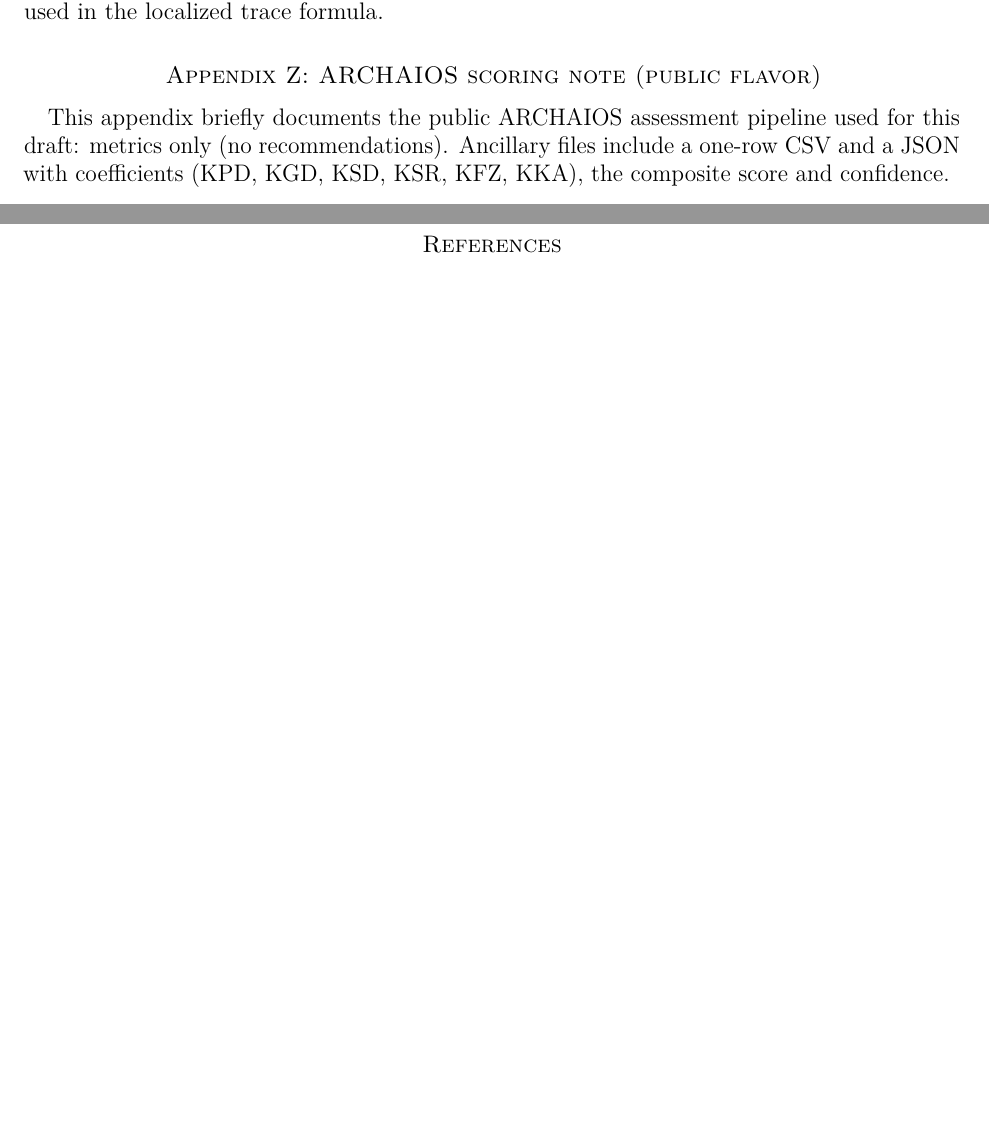
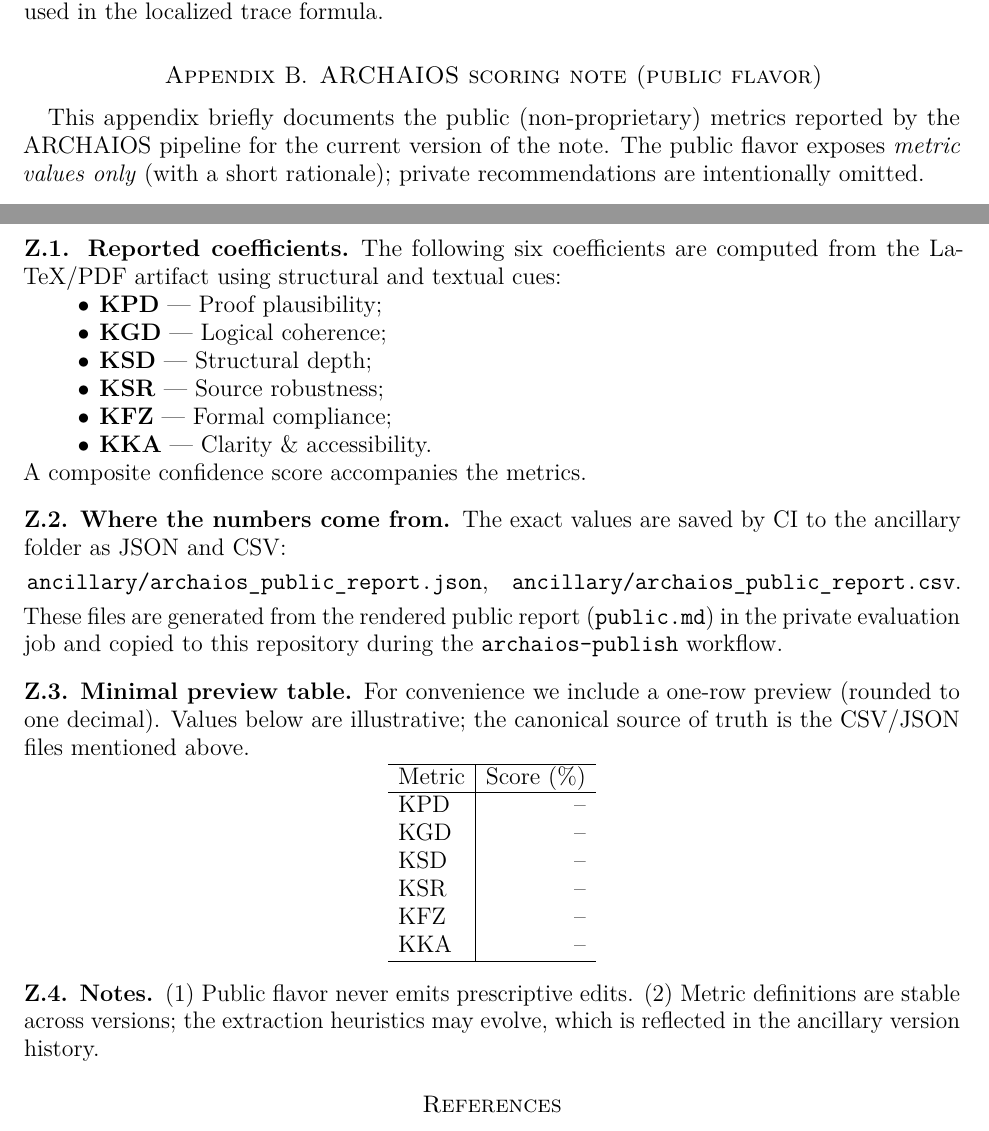
Before and after one commit to askohguharev-us/localized-trace-formula, a LaTeX paper (src/main.tex, which reads src/appendices/Z-archaios.tex): two parts of pages 6 and 7 of 7 before the commit and two parts of pages 7 and 8 of 9 after it, joined at a grey line, cut so that both start at the same text, the shorter picture padded with empty space. Compiled offline with pdfLaTeX.

Commit message:
Update Z-archaios.tex

```diff
--- a/src/appendices/Z-archaios.tex
+++ b/src/appendices/Z-archaios.tex
@@ -1,5 +1,55 @@
-\section*{Appendix Z: ARCHAIOS scoring note (public flavor)}
-\addcontentsline{toc}{section}{Appendix Z: ARCHAIOS scoring note (public flavor)}
-This appendix briefly documents the public ARCHAIOS assessment pipeline used for this draft:
-metrics only (no recommendations). Ancillary files include a one-row CSV and a JSON
-with coefficients (KPD, KGD, KSD, KSR, KFZ, KKA), the composite score and confidence.
+% ===== Appendix Z (file: src/appendices/Z-archaios.tex) =====
+\section{ARCHAIOS scoring note (public flavor)}
+\label{app:archaios}
+
+This appendix briefly documents the public (non-proprietary) metrics
+reported by the ARCHAIOS pipeline for the current version of the note.
+The public flavor exposes \emph{metric values only}
+(with a short rationale); private recommendations are intentionally omitted.
+
+\subsection*{Z.1. Reported coefficients}
+The following six coefficients are computed from the LaTeX/PDF artifact
+using structural and textual cues:
+\begin{itemize}
+  \item \textbf{KPD} — Proof plausibility;
+  \item \textbf{KGD} — Logical coherence;
+  \item \textbf{KSD} — Structural depth;
+  \item \textbf{KSR} — Source robustness;
+  \item \textbf{KFZ} — Formal compliance;
+  \item \textbf{KKA} — Clarity \& accessibility.
+\end{itemize}
+A composite confidence score accompanies the metrics.
+
+\subsection*{Z.2. Where the numbers come from}
+The exact values are saved by CI to the ancillary folder as JSON and CSV:
+\begin{center}
+  \texttt{ancillary/archaios\_public\_report.json},\quad
+  \texttt{ancillary/archaios\_public\_report.csv}.
+\end{center}
+These files are generated from the rendered public report (\texttt{public.md})
+in the private evaluation job and copied to this repository during the
+\texttt{archaios-publish} workflow.
+
+\subsection*{Z.3. Minimal preview table}
+For convenience we include a one-row preview (rounded to one decimal).
+Values below are illustrative; the canonical source of truth is the
+CSV/JSON files mentioned above.
+\begin{center}
+\begin{tabular}{l|r}
+\hline
+Metric & Score (\%) \\
+\hline
+KPD &  \,– \\
+KGD &  \,– \\
+KSD &  \,– \\
+KSR &  \,– \\
+KFZ &  \,– \\
+KKA &  \,– \\
+\hline
+\end{tabular}
+\end{center}
+
+\subsection*{Z.4. Notes}
+(1) Public flavor never emits prescriptive edits.
+(2) Metric definitions are stable across versions; the extraction
+heuristics may evolve, which is reflected in the ancillary version history.
```
